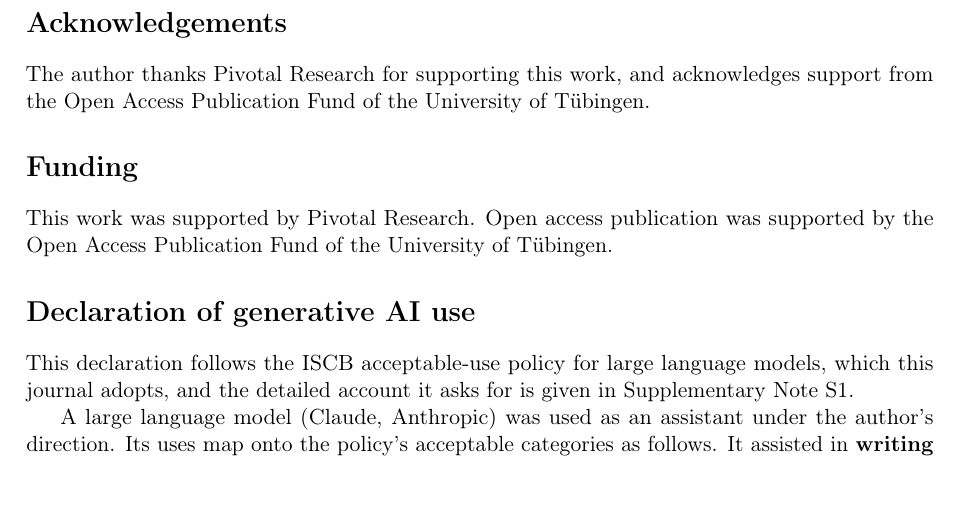
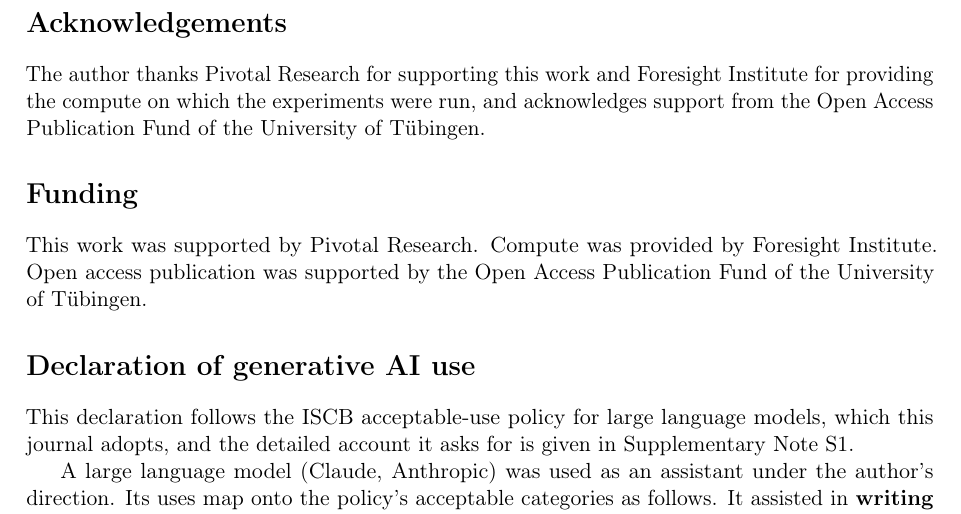
Before and after one commit to Biodyn-AI/probe-scaling, a LaTeX paper (paper/paper.tex): part of page 14 of 19, cut so that both start at the same text. Compiled offline with pdfLaTeX.

Commit message:
Acknowledge Foresight Institute for the compute
Co-Authored-By: Claude Opus 5 <noreply@anthropic.com>

```diff
--- a/paper/paper.tex
+++ b/paper/paper.tex
@@ -776,14 +776,16 @@ benchmark datasets are third-party and cited at first use.
 
 \section*{Acknowledgements}
 
-The author thanks Pivotal Research for supporting this work, and acknowledges
-support from the Open Access Publication Fund of the University of T\"ubingen.
+The author thanks Pivotal Research for supporting this work and Foresight
+Institute for providing the compute on which the experiments were run, and
+acknowledges support from the Open Access Publication Fund of the University of
+T\"ubingen.
 
 \section*{Funding}
 
-This work was supported by Pivotal Research. Open access publication was
-supported by the Open Access Publication Fund of the University of
-T\"ubingen.
+This work was supported by Pivotal Research. Compute was provided by Foresight
+Institute. Open access publication was supported by the Open Access Publication
+Fund of the University of T\"ubingen.
 
 \section*{Declaration of generative AI use}
 
```
